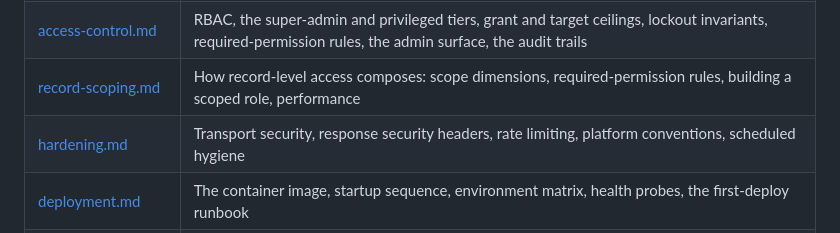
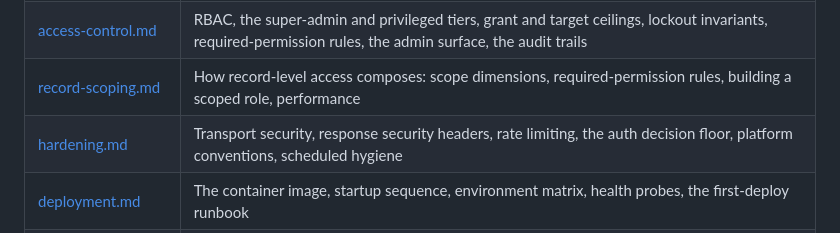
Before and after one commit to tgivslife/laravel-vue-boilerplate, a Markdown page: docs/README.md, the part around the change. GitHub-like rendering.

```diff
--- a/docs/README.md
+++ b/docs/README.md
@@ -9,7 +9,7 @@ Each document covers one domain: what is implemented and, next to every feature,
 | [account-lifecycle.md](account-lifecycle.md) | How accounts come to exist (admin-created, self-provisioned) and how they end (inactivity closure, retirement, email tombstoning, membership lookups) |
 | [access-control.md](access-control.md)       | RBAC, the super-admin and privileged tiers, grant and target ceilings, lockout invariants, required-permission rules, the admin surface, the audit trails |
 | [record-scoping.md](record-scoping.md)       | How record-level access composes: scope dimensions, required-permission rules, building a scoped role, performance                        |
-| [hardening.md](hardening.md)                 | Transport security, response security headers, rate limiting, platform conventions, scheduled hygiene                                     |
+| [hardening.md](hardening.md)                 | Transport security, response security headers, rate limiting, the auth decision floor, platform conventions, scheduled hygiene                                     |
 | [deployment.md](deployment.md)               | The container image, startup sequence, environment matrix, health probes, the first-deploy runbook                                        |
 | [redis.md](redis.md)                         | The three Redis topologies, the sentinel driver's reliability model, queue semantics under failover, the dev HA stack and drill           |
 
```
Also changed, not shown: README.md (+5 -3 lines).
